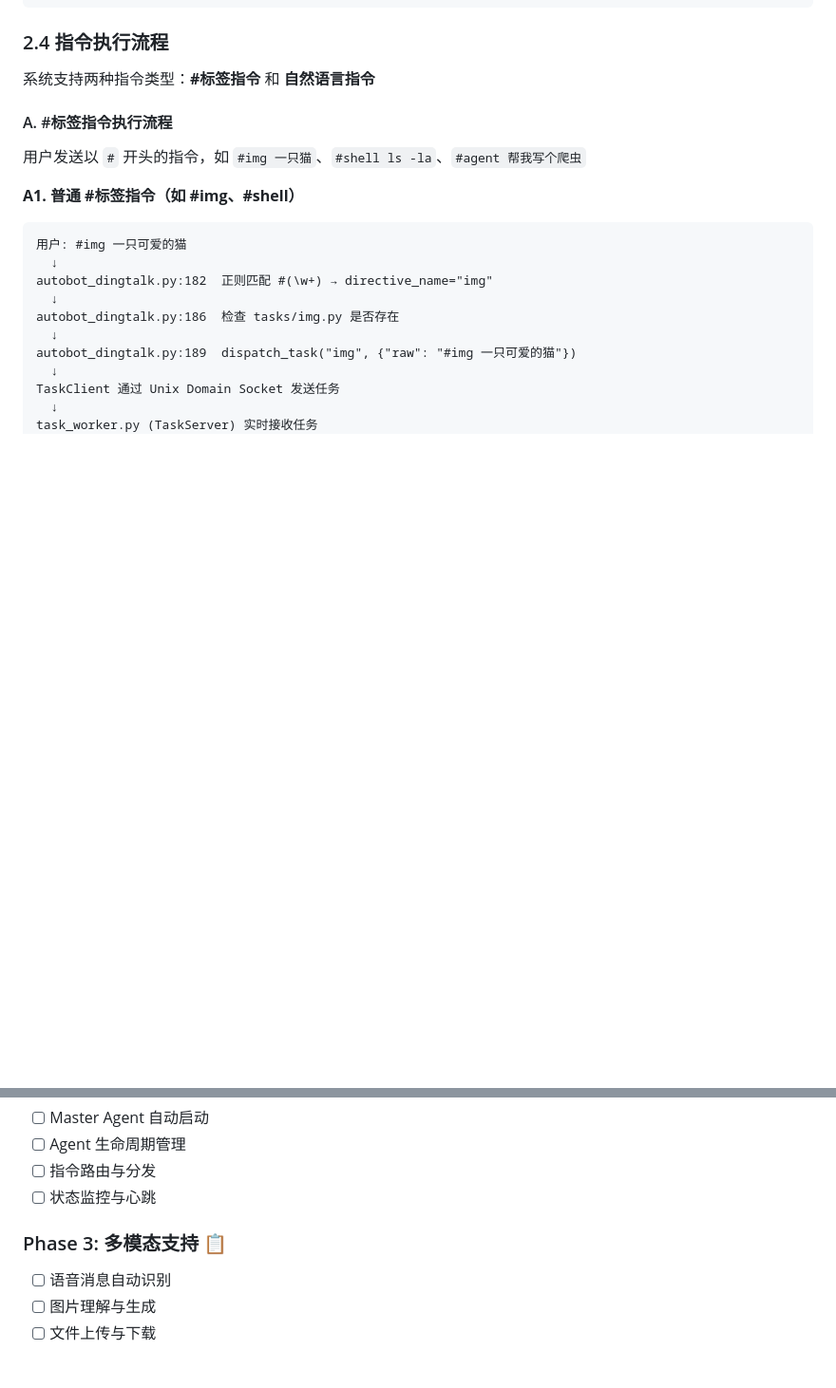
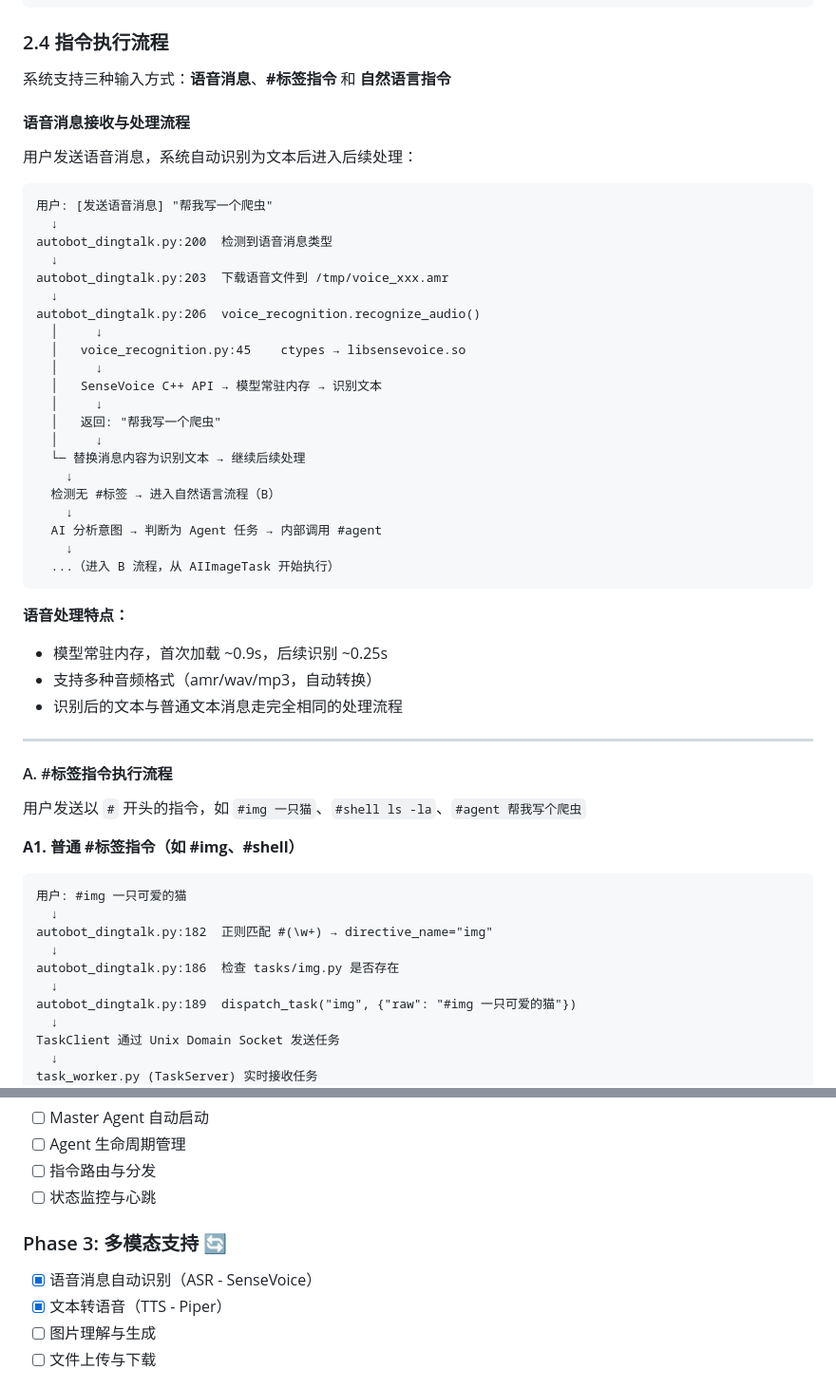
Before and after one commit to quqiufeng/my-agent, a Markdown page: README.md, 2 parts joined by grey strips. Shown at 95% size. GitHub-like rendering; blank space fills up the shorter version.

Commit message:
docs: 在 README.md 执行流程中添加语音消息接收处理
- 在 2.4 节新增'语音消息接收与处理流程'，详细描述：
  - 语音消息检测与下载
  - ASR 识别（SenseVoice，模型常驻内存）
  - 识别后的文本进入正常处理流程
- 更新 roadmap Phase 3：语音识别和 TTS 标记为已完成

````diff
--- a/README.md
+++ b/README.md
@@ -99,7 +99,42 @@
 
 ### 2.4 指令执行流程
 
-系统支持两种指令类型：**#标签指令** 和 **自然语言指令**
+系统支持三种输入方式：**语音消息**、**#标签指令** 和 **自然语言指令**
+
+#### 语音消息接收与处理流程
+
+用户发送语音消息，系统自动识别为文本后进入后续处理：
+
+```
+用户: [发送语音消息] "帮我写一个爬虫"
+  ↓
+autobot_dingtalk.py:200  检测到语音消息类型
+  ↓
+autobot_dingtalk.py:203  下载语音文件到 /tmp/voice_xxx.amr
+  ↓
+autobot_dingtalk.py:206  voice_recognition.recognize_audio()
+  │     ↓
+  │   voice_recognition.py:45    ctypes → libsensevoice.so
+  │     ↓
+  │   SenseVoice C++ API → 模型常驻内存 → 识别文本
+  │     ↓
+  │   返回: "帮我写一个爬虫"
+  │     ↓
+  └─ 替换消息内容为识别文本 → 继续后续处理
+    ↓
+  检测无 #标签 → 进入自然语言流程（B）
+    ↓
+  AI 分析意图 → 判断为 Agent 任务 → 内部调用 #agent
+    ↓
+  ...（进入 B 流程，从 AIImageTask 开始执行）
+```
+
+**语音处理特点：**
+- 模型常驻内存，首次加载 ~0.9s，后续识别 ~0.25s
+- 支持多种音频格式（amr/wav/mp3，自动转换）
+- 识别后的文本与普通文本消息走完全相同的处理流程
+
+---
 
 #### A. #标签指令执行流程
 
@@ -1079,8 +1114,9 @@ class MyTask(BaseTask):
 - [ ] 指令路由与分发
 - [ ] 状态监控与心跳
 
-### Phase 3: 多模态支持 📋
-- [ ] 语音消息自动识别
+### Phase 3: 多模态支持 🔄
+- [x] 语音消息自动识别（ASR - SenseVoice）
+- [x] 文本转语音（TTS - Piper）
 - [ ] 图片理解与生成
 - [ ] 文件上传与下载
 
````
